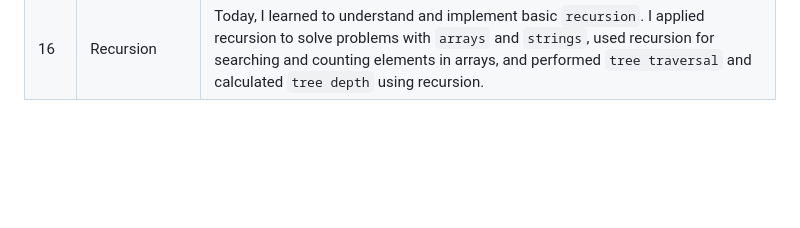
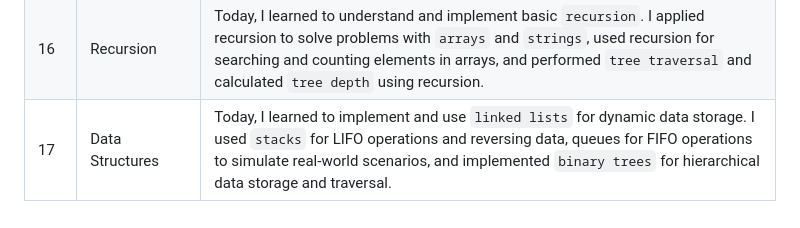
Before and after one commit to Nikhildj03/Javascript_Challenge_30Days, a Markdown page: README.md, the part around the change. GitHub-like rendering; blank space fills up the shorter version.

```diff
--- a/README.md
+++ b/README.md
@@ -25,3 +25,4 @@ This is a 30-day challenge to help you learn JavaScript. Each day, you will comp
 | 14 | CLASSES |Today, I learned to define and use `classes` with `properties` and `methods`. I implemented `inheritance` to `extend` `classes`, utilized `static methods `and properties, applied `getters` and `setters` for `encapsulation`, and understood and used `private fields` in classes. |
 | 15 | CLOSURES |Today, I learned to understand and create `closures` in JavaScript. I used closures to maintain `private state` and create `encapsulated` modules, applied closures in practical scenarios like generating unique IDs and memoization, and used closures in `loops` to capture and use `variables` correctly. |
 | 16 | Recursion |Today, I learned to understand and implement basic `recursion`. I applied recursion to solve problems with `arrays` and `strings`, used recursion for searching and counting elements in arrays, and performed `tree traversal` and calculated `tree depth` using recursion. |
+| 17 | Data Structures | Today, I learned to implement and use `linked lists` for dynamic data storage. I used `stacks` for LIFO operations and reversing data, queues for FIFO operations to simulate real-world scenarios, and implemented `binary trees` for hierarchical data storage and traversal. |
```
